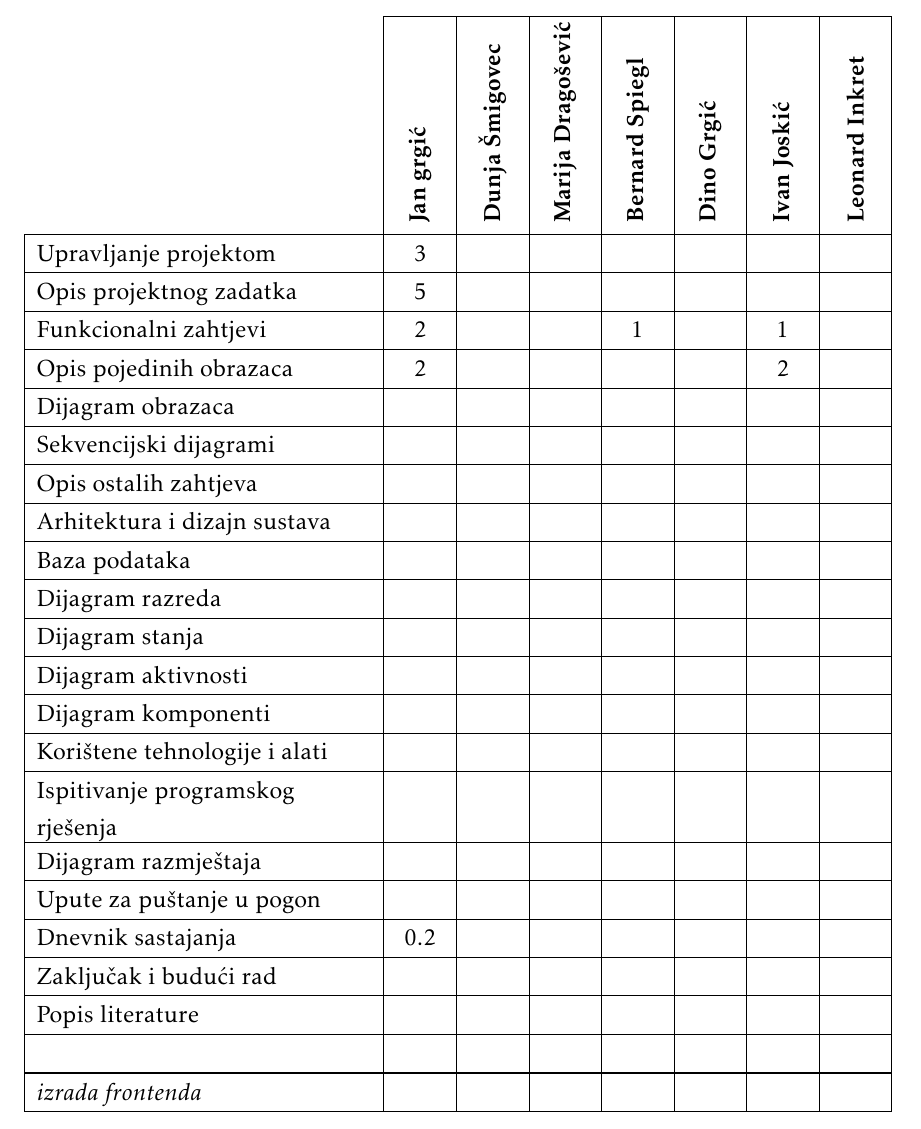
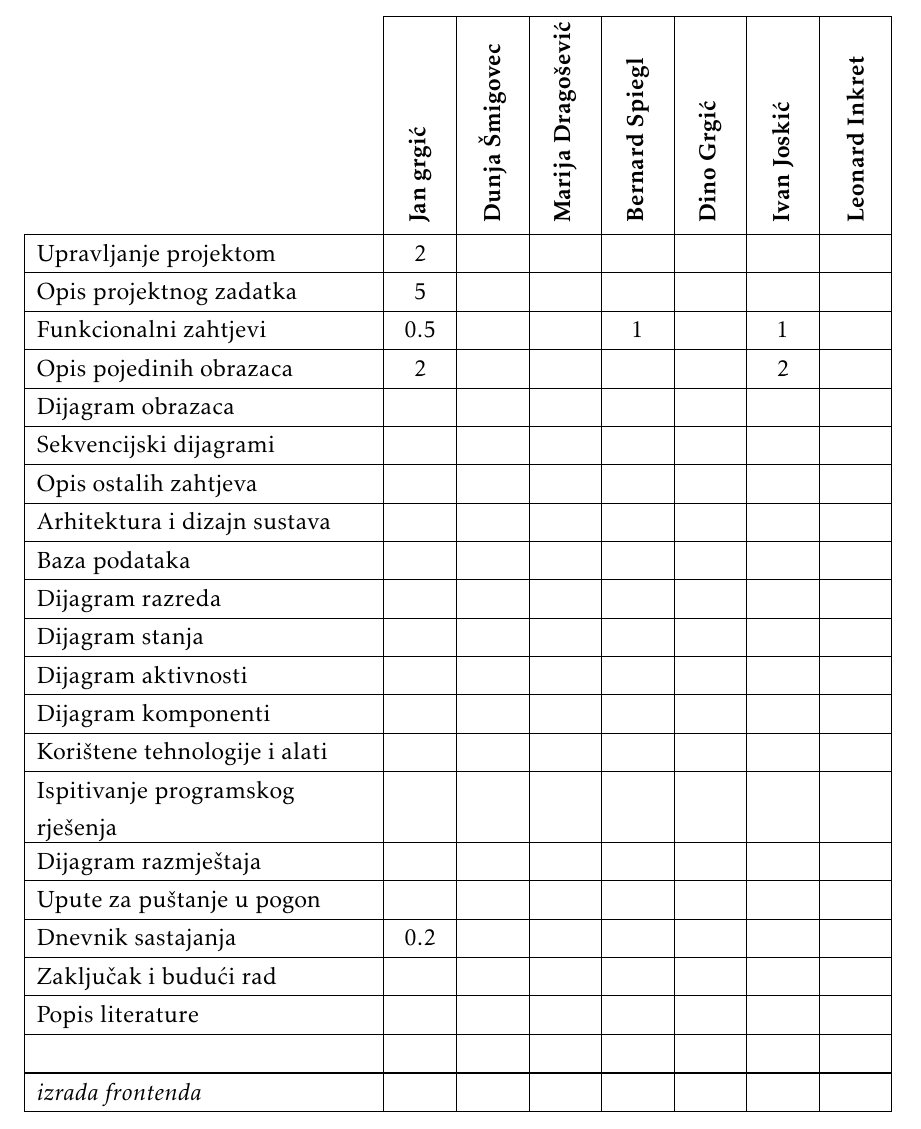
Before and after one commit to bronemos/sofware-engineering-laundromat-app, a LaTeX document (dokumentacija/PROGI_2020_Janezi_v1_0.tex, which reads dokumentacija/Dodatak.tex): part of page 32 of 34, cut so that both start at the same text. The pictures show the PDF file dokumentacija/PROGI_2020_Janezi_v1_0.pdf that the author committed with the source.

Commit message:
Change error in activity table

```diff
--- a/dokumentacija/Dodatak.tex
+++ b/dokumentacija/Dodatak.tex
@@ -62,9 +62,9 @@
 
 	\endlastfoot
 
-	Upravljanje projektom 		& 3 &  &  &  &  &  & \\ \hline
+	Upravljanje projektom 		& 2 &  &  &  &  &  & \\ \hline
 	Opis projektnog zadatka 	& 5 &  &  &  &  &  & \\ \hline
-	Funkcionalni zahtjevi       & 2 &  &  & 1 &  & 1 &  \\ \hline
+	Funkcionalni zahtjevi       & 0.5 &  &  & 1 &  & 1 &  \\ \hline
 	Opis pojedinih obrazaca 	& 2 &  &  &  &  & 2 &  \\ \hline
 	Dijagram obrazaca 			&  &  &  &  &  &  &  \\ \hline
 	Sekvencijski dijagrami 		&  &  &  &  &  &  &  \\ \hline
```
Also changed, not shown: dokumentacija/PROGI_2020_Janezi_v1_0.pdf.
